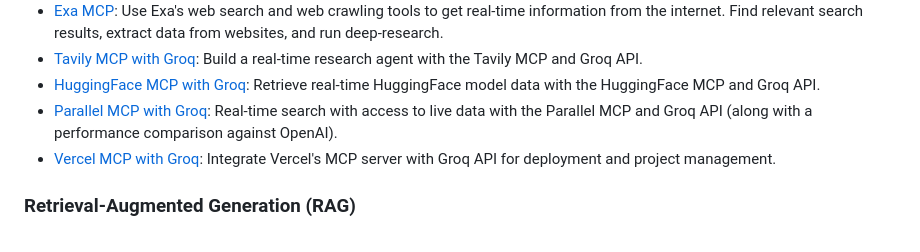
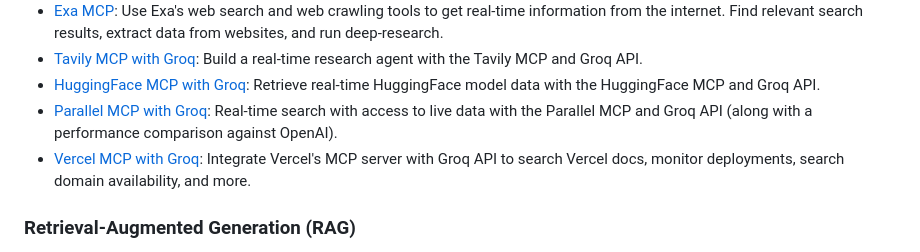
Before and after one commit to groq/groq-api-cookbook, a Markdown page: README.md, the part around the change. Drawn GitHub-style.

Commit message:
update mcp readme description

```diff
--- a/README.md
+++ b/README.md
@@ -39,7 +39,7 @@ Are you ready to cook? 🚀 This is a collection of example code and guides for
 - [Tavily MCP with Groq](/tutorials/mcp-tavily): Build a real-time research agent with the Tavily MCP and Groq API.
 - [HuggingFace MCP with Groq](/tutorials/mcp-huggingface): Retrieve real-time HuggingFace model data with the HuggingFace MCP and Groq API.
 - [Parallel MCP with Groq](/tutorials/mcp-parallel): Real-time search with access to live data with the Parallel MCP and Groq API (along with a performance comparison against OpenAI).
-- [Vercel MCP with Groq](/tutorials/mcp-vercel): Integrate Vercel's MCP server with Groq API for deployment and project management.
+- [Vercel MCP with Groq](/tutorials/mcp-vercel): Integrate Vercel's MCP server with Groq API to search Vercel docs, monitor deployments, search domain availability, and more.
 
 ### Retrieval-Augmented Generation (RAG)
 - [Benchmarking RAG with Langchain](tutorials/benchmarking-rag-langchain): Learn how to benchmark a RAG pipeline with Llama3 and LangChain.
```
